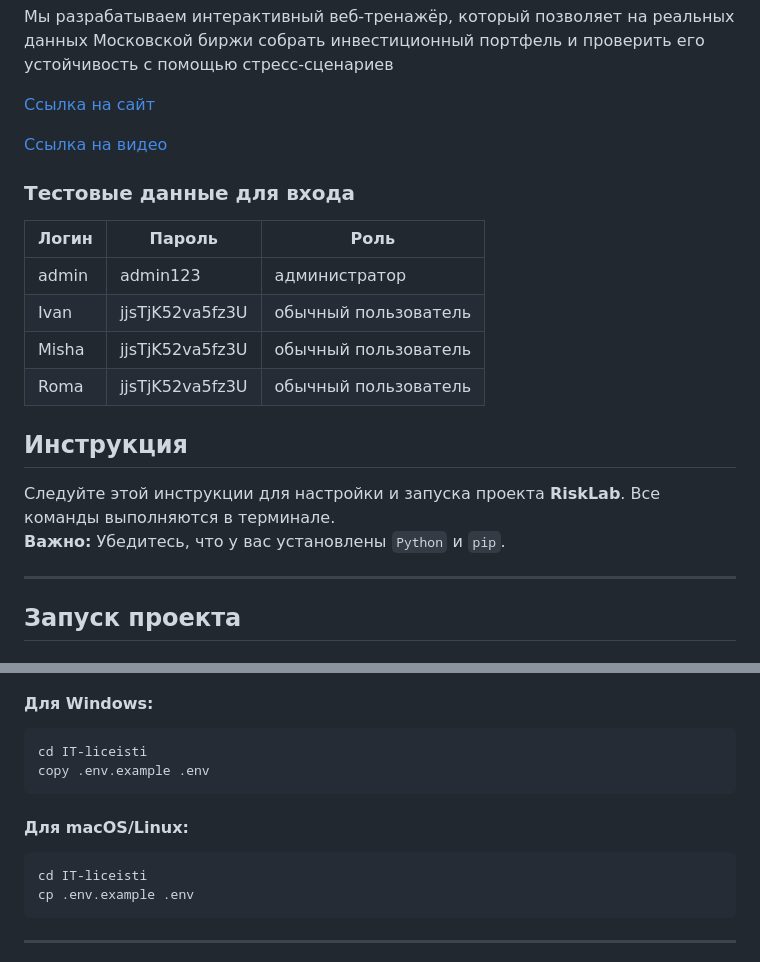
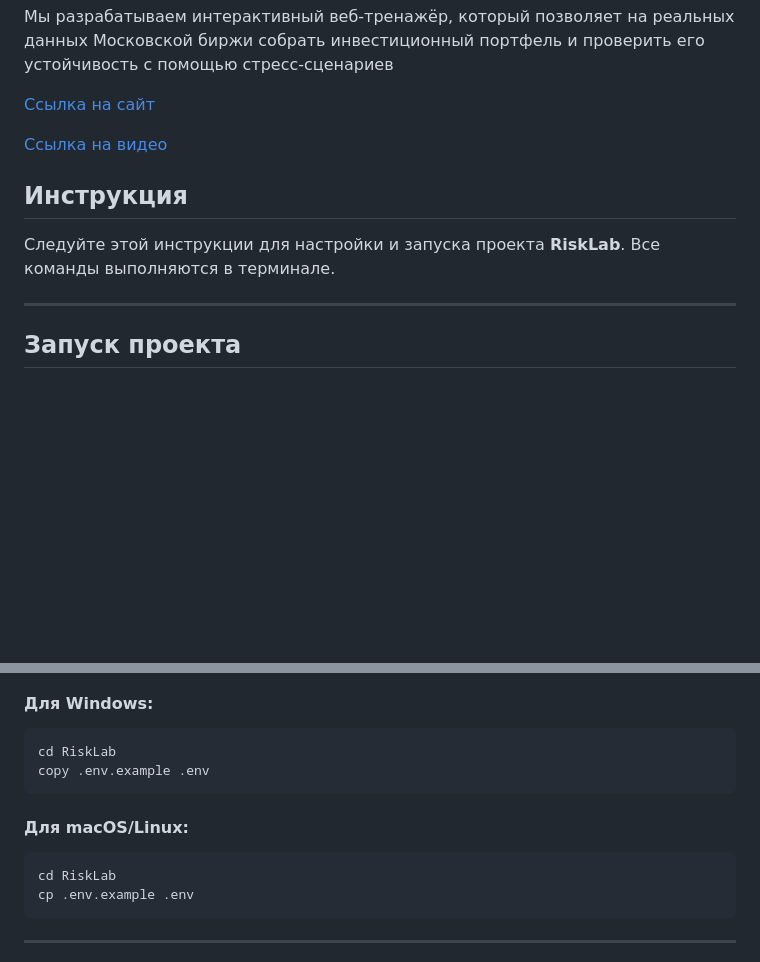
Before and after one commit to mario12508/RiskLab, a Markdown page: readme.md, 2 parts joined by grey strips. Rendered like a GitHub page; blank space fills up the shorter version.

````diff
--- a/readme.md
+++ b/readme.md
@@ -6,17 +6,8 @@
 
 [Ссылка на видео](https://disk.yandex.ru/i/YzzSOM9v2HdrYw/)
 
-###  Тестовые данные для входа
-| Логин | Пароль          | Роль                 |
-|-------|-----------------|----------------------|
-| admin | admin123        | администратор        |
-| Ivan  | jjsTjK52va5fz3U | обычный пользователь |
-| Misha | jjsTjK52va5fz3U | обычный пользователь |
-| Roma  | jjsTjK52va5fz3U | обычный пользователь |
-
 ## Инструкция
 Следуйте этой инструкции для настройки и запуска проекта **RiskLab**. Все команды выполняются в терминале.
-**Важно:** Убедитесь, что у вас установлены `Python` и `pip`.
 
 ---
 
@@ -42,13 +33,13 @@ git clone https://github.com/nto-itmo-hub/IT-liceisti/
 
 #### Для Windows:
 ```commandline
-cd IT-liceisti
+cd RiskLab
 copy .env.example .env
 ```
 
 #### Для macOS/Linux:
 ```commandline
-cd IT-liceisti
+cd RiskLab
 cp .env.example .env
 ```
 
````
